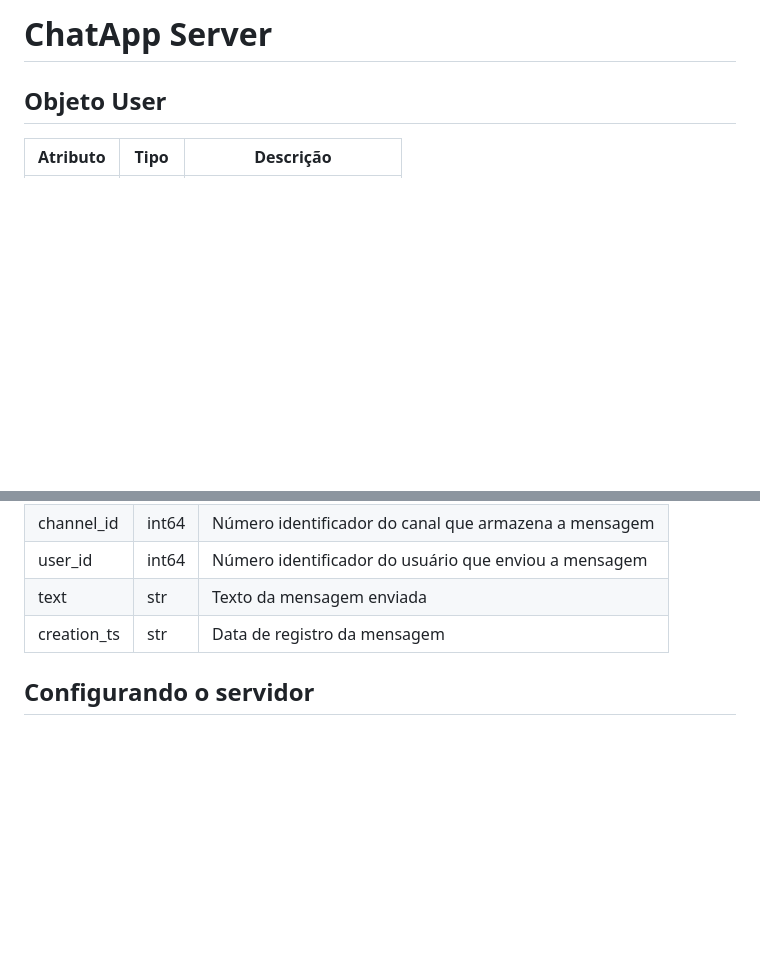
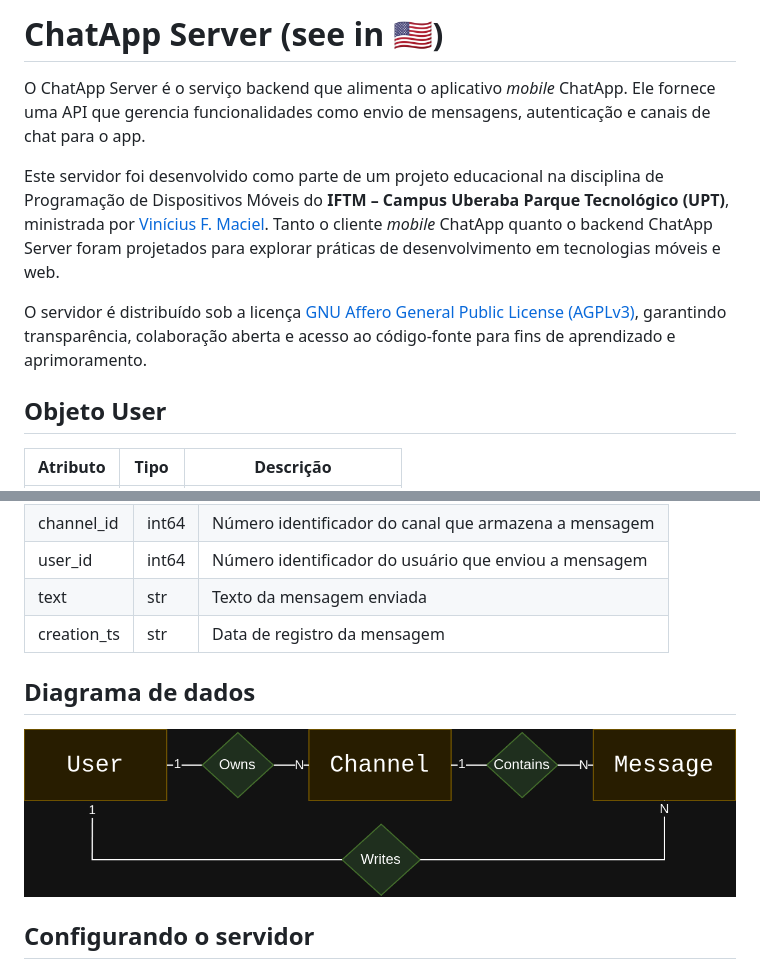
Before and after one commit to ViniciusFM/ChatApp-Server, a Markdown page: README.md, 2 parts joined by grey strips. Drawn GitHub-style; pictures changed too: docs/dados.png (added); blank space fills up the shorter version.

Commit message:
adding license, refactoring texts and translating things to english

```diff
--- a/README.md
+++ b/README.md
@@ -1,4 +1,10 @@
-# ChatApp Server
+# ChatApp Server (see in [🇺🇸](docs/README-en_us.md))
+
+O ChatApp Server é o serviço backend que alimenta o aplicativo *mobile* ChatApp. Ele fornece uma API que gerencia funcionalidades como envio de mensagens, autenticação e canais de chat para o app.
+
+Este servidor foi desenvolvido como parte de um projeto educacional na disciplina de Programação de Dispositivos Móveis do **IFTM – Campus Uberaba Parque Tecnológico (UPT)**, ministrada por [Vinícius F. Maciel](https://github.com/ViniciusFM). Tanto o cliente *mobile* ChatApp quanto o backend ChatApp Server foram projetados para explorar práticas de desenvolvimento em tecnologias móveis e web.
+
+O servidor é distribuído sob a licença [GNU Affero General Public License (AGPLv3)](LICENSE), garantindo transparência, colaboração aberta e acesso ao código-fonte para fins de aprendizado e aprimoramento.
 
 ## Objeto User
 
@@ -35,6 +41,10 @@ As mensagens são assinadas por usuários.
 | user_id      | int64 | Número identificador do usuário que enviou a mensagem |
 | text         | str   | Texto da mensagem enviada                             |
 | creation_ts  | str   | Data de registro da mensagem                          |
+
+## Diagrama de dados
+
+<img src="docs/dados.png">
 
 ## Configurando o servidor
 
```
Also changed, not shown: docs/README-en_us.md (added, +103 -0 lines), docs/google_auth_config_en_us.md (added, +69 -0 lines), 2 other files.
